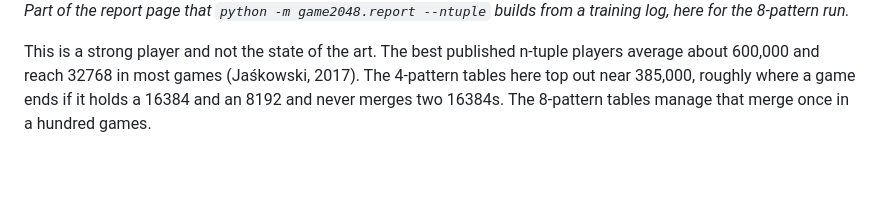
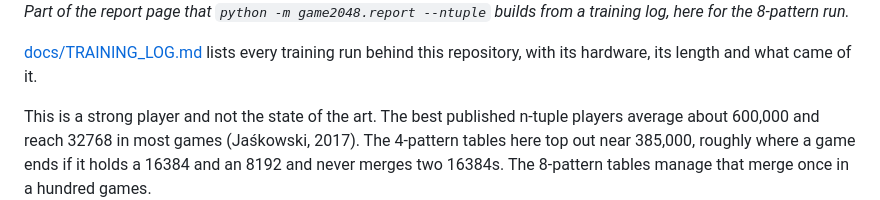
Before and after one commit to LoganBradley787/2048-rl, a Markdown page: README.md, the part around the change. Drawn GitHub-style; blank space fills up the shorter version.

```diff
--- a/README.md
+++ b/README.md
@@ -176,6 +176,9 @@ no search. The `snake` figures in the table above are from 24 games.
 *Part of the report page that `python -m game2048.report --ntuple` builds
 from a training log, here for the 8-pattern run.*
 
+[docs/TRAINING_LOG.md](docs/TRAINING_LOG.md) lists every training run behind
+this repository, with its hardware, its length and what came of it.
+
 This is a strong player and not the state of the art. The best published
 n-tuple players average about 600,000 and reach 32768 in most games
 (Jaśkowski, 2017). The 4-pattern tables here top out near 385,000, roughly
```
Also changed, not shown: docs/TRAINING_LOG.md (added, +243 -0 lines).
